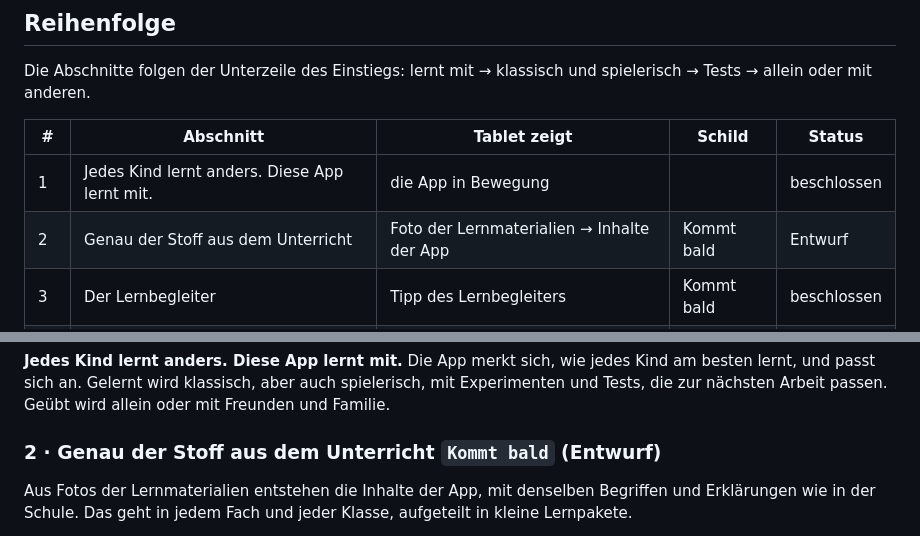
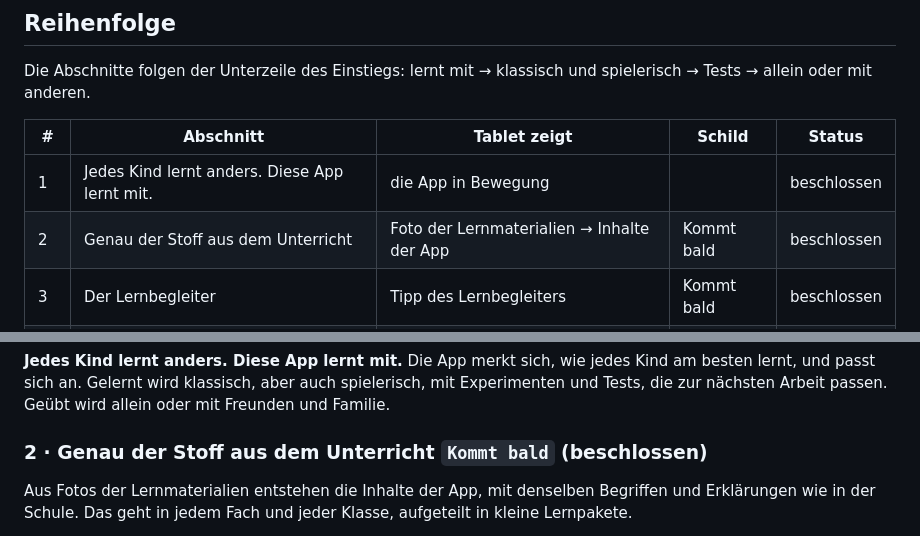
Before and after one commit to rzao-HH/lernzentrale, a Markdown page: produkt/produktseite.md, 2 parts joined by grey strips. Rendered like a GitHub page.

Commit message:
Produktseite: Abschnitt 2 beschlossen
Co-Authored-By: Claude Opus 5.5 <noreply@anthropic.com>
Claude-Session: https://claude.ai/code/session_01LvdoUwkUAw9uG3BguyMD9n

```diff
--- a/produkt/produktseite.md
+++ b/produkt/produktseite.md
@@ -21,7 +21,7 @@ Die Abschnitte folgen der Unterzeile des Einstiegs: lernt mit → klassisch und
 | # | Abschnitt | Tablet zeigt | Schild | Status |
 |---|---|---|---|---|
 | 1 | Jedes Kind lernt anders. Diese App lernt mit. | die App in Bewegung | | beschlossen |
-| 2 | Genau der Stoff aus dem Unterricht | Foto der Lernmaterialien → Inhalte der App | Kommt bald | Entwurf |
+| 2 | Genau der Stoff aus dem Unterricht | Foto der Lernmaterialien → Inhalte der App | Kommt bald | beschlossen |
 | 3 | Der Lernbegleiter | Tipp des Lernbegleiters | Kommt bald | beschlossen |
 | 4 | Ein Thema, viele Wege | Karteikarte → Quiz → Café in Brighton | | Entwurf |
 | 5 | Ausprobieren statt auswendig lernen | Wasserlabor, Geodreieck | | Entwurf |
@@ -38,7 +38,7 @@ Die Abschnitte folgen der Unterzeile des Einstiegs: lernt mit → klassisch und
 **Jedes Kind lernt anders. Diese App lernt mit.**
 Die App merkt sich, wie jedes Kind am besten lernt, und passt sich an. Gelernt wird klassisch, aber auch spielerisch, mit Experimenten und Tests, die zur nächsten Arbeit passen. Geübt wird allein oder mit Freunden und Familie.
 
-### 2 · Genau der Stoff aus dem Unterricht `Kommt bald` (Entwurf)
+### 2 · Genau der Stoff aus dem Unterricht `Kommt bald` (beschlossen)
 Aus Fotos der Lernmaterialien entstehen die Inhalte der App, mit denselben Begriffen und Erklärungen wie in der Schule. Das geht in jedem Fach und jeder Klasse, aufgeteilt in kleine Lernpakete.
 
 Gewichtung: eigener Schulstoff und „jedes Fach, jede Klasse“ zuerst, Pakete nur nebenbei. „Lernmaterialien“ statt Arbeitsblatt oder Buch.
```
